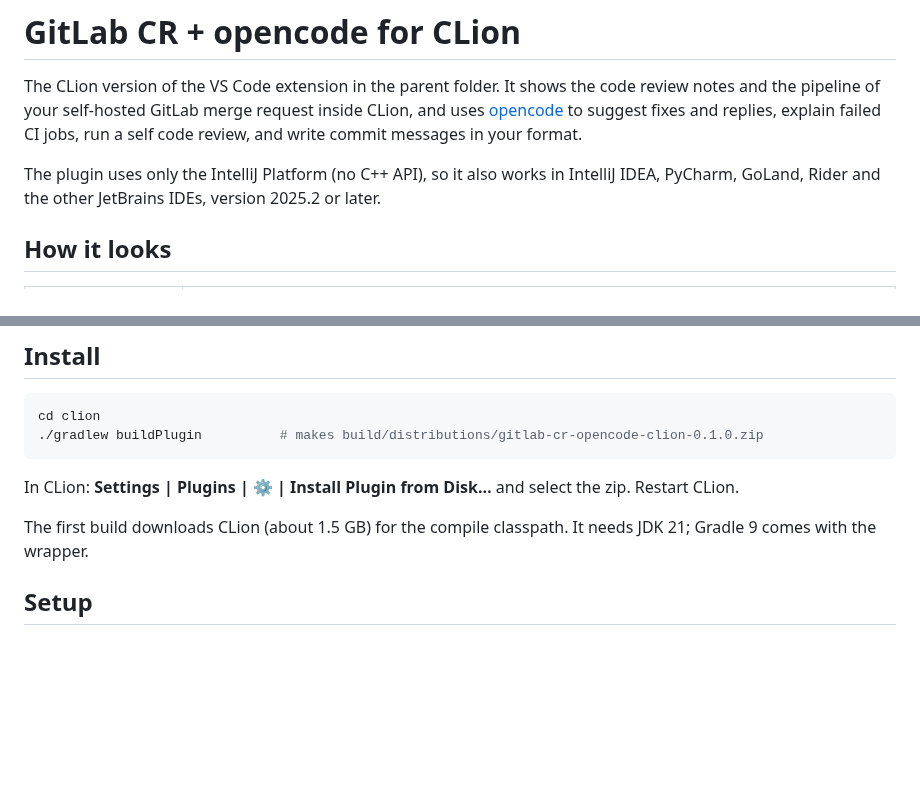
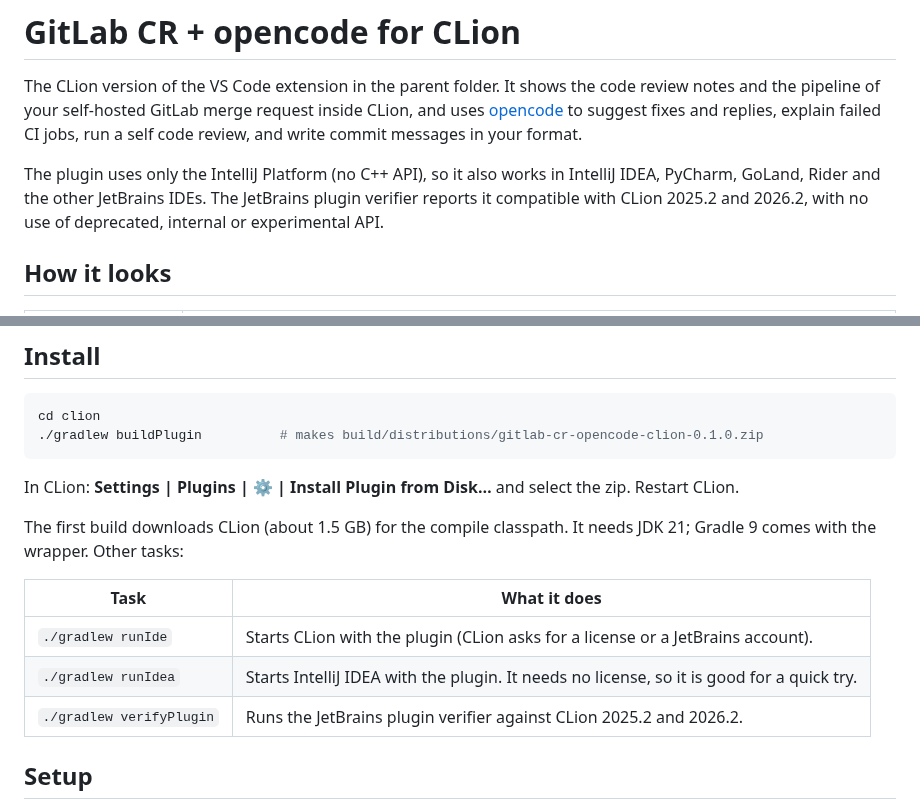
Before and after one commit to alonlot/crcode, a Markdown page: clion/README.md, 2 parts joined by grey strips. Rendered like a GitHub page; blank space fills up the shorter version.

```diff
--- a/clion/README.md
+++ b/clion/README.md
@@ -2,7 +2,7 @@
 
 The CLion version of the VS Code extension in the parent folder. It shows the code review notes and the pipeline of your self-hosted GitLab merge request inside CLion, and uses [opencode](https://opencode.ai) to suggest fixes and replies, explain failed CI jobs, run a self code review, and write commit messages in your format.
 
-The plugin uses only the IntelliJ Platform (no C++ API), so it also works in IntelliJ IDEA, PyCharm, GoLand, Rider and the other JetBrains IDEs, version 2025.2 or later.
+The plugin uses only the IntelliJ Platform (no C++ API), so it also works in IntelliJ IDEA, PyCharm, GoLand, Rider and the other JetBrains IDEs. The JetBrains plugin verifier reports it compatible with CLion 2025.2 and 2026.2, with no use of deprecated, internal or experimental API.
 
 ## How it looks
 
@@ -39,7 +53,13 @@ cd clion
 
 In CLion: **Settings | Plugins | ⚙ | Install Plugin from Disk…** and select the zip. Restart CLion.
 
-The first build downloads CLion (about 1.5 GB) for the compile classpath. It needs JDK 21; Gradle 9 comes with the wrapper.
+The first build downloads CLion (about 1.5 GB) for the compile classpath. It needs JDK 21; Gradle 9 comes with the wrapper. Other tasks:
+
+| Task | What it does |
+| --- | --- |
+| `./gradlew runIde` | Starts CLion with the plugin (CLion asks for a license or a JetBrains account). |
+| `./gradlew runIdea` | Starts IntelliJ IDEA with the plugin. It needs no license, so it is good for a quick try. |
+| `./gradlew verifyPlugin` | Runs the JetBrains plugin verifier against CLion 2025.2 and 2026.2. |
 
 ## Setup
 
```
Also changed, not shown: other parts of clion/README.md (+21 -4 lines), README.md (+2 -0 lines), clion/docs/commit-message.png (added), clion/docs/fix-preview.png (added), clion/docs/pipeline-graph.png (added), clion/docs/review-notes.png (added), 8 other files.
